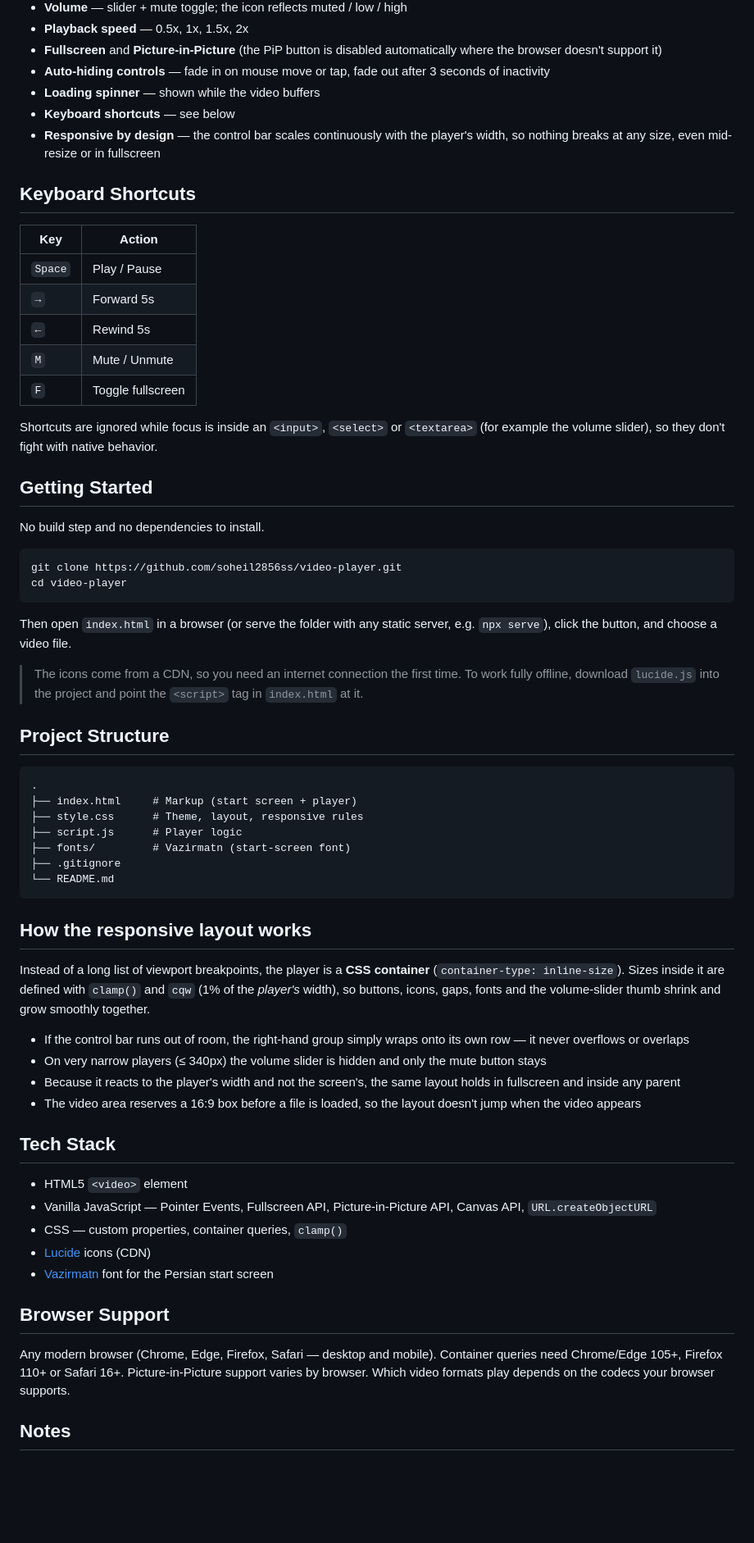
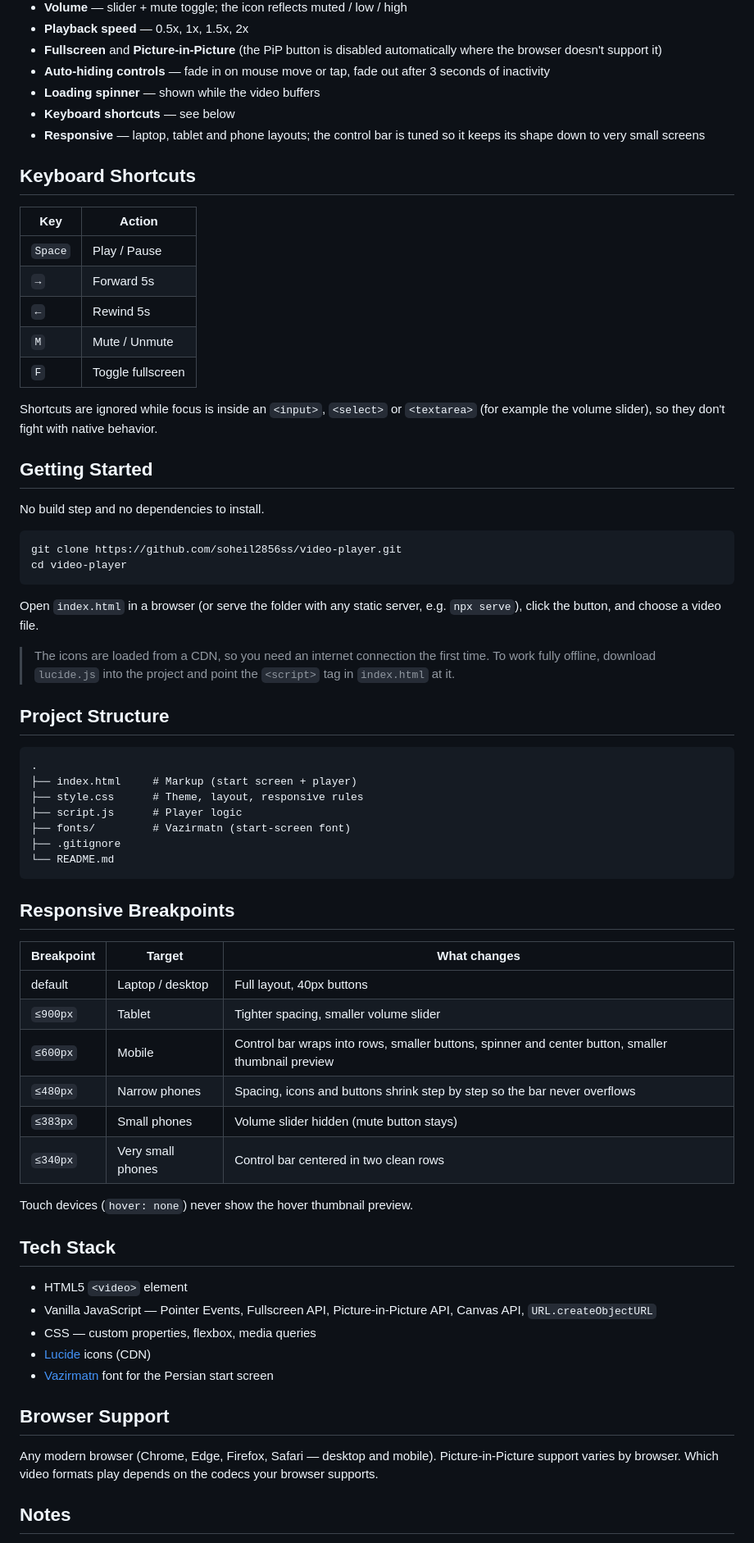
Before and after one commit to soheil2856ss/video-player, a Markdown page: README.md, the part around one of its changes. Shown at 82% size. GitHub-like rendering; blank space fills up the shorter version.

````diff
--- a/README.md
+++ b/README.md
@@ -21,17 +21,17 @@ You pick a video from your own computer, and it plays right in the browser. **Th
 - **Auto-hiding controls** — fade in on mouse move or tap, fade out after 3 seconds of inactivity
 - **Loading spinner** — shown while the video buffers
 - **Keyboard shortcuts** — see below
-- **Responsive by design** — the control bar scales continuously with the player's width, so nothing breaks at any size, even mid-resize or in fullscreen
+- **Responsive** — laptop, tablet and phone layouts; the control bar is tuned so it keeps its shape down to very small screens
 
 ## Keyboard Shortcuts
 
-| Key     | Action             |
-|---------|--------------------|
-| `Space` | Play / Pause       |
-| `→`     | Forward 5s         |
-| `←`     | Rewind 5s          |
-| `M`     | Mute / Unmute      |
-| `F`     | Toggle fullscreen  |
+| Key     | Action            |
+|---------|-------------------|
+| `Space` | Play / Pause      |
+| `→`     | Forward 5s        |
+| `←`     | Rewind 5s         |
+| `M`     | Mute / Unmute     |
+| `F`     | Toggle fullscreen |
 
 Shortcuts are ignored while focus is inside an `<input>`, `<select>` or `<textarea>` (for example the volume slider), so they don't fight with native behavior.
 
@@ -44,9 +44,9 @@ git clone https://github.com/soheil2856ss/video-player.git
 cd video-player
 ```
 
-Then open `index.html` in a browser (or serve the folder with any static server, e.g. `npx serve`), click the button, and choose a video file.
+Open `index.html` in a browser (or serve the folder with any static server, e.g. `npx serve`), click the button, and choose a video file.
 
-> The icons come from a CDN, so you need an internet connection the first time. To work fully offline, download `lucide.js` into the project and point the `<script>` tag in `index.html` at it.
+> The icons are loaded from a CDN, so you need an internet connection the first time. To work fully offline, download `lucide.js` into the project and point the `<script>` tag in `index.html` at it.
 
 ## Project Structure
 
@@ -60,26 +60,30 @@ Then open `index.html` in a browser (or serve the folder with any static server,
 └── README.md
 ```
 
-## How the responsive layout works
+## Responsive Breakpoints
 
-Instead of a long list of viewport breakpoints, the player is a **CSS container** (`container-type: inline-size`). Sizes inside it are defined with `clamp()` and `cqw` (1% of the *player's* width), so buttons, icons, gaps, fonts and the volume-slider thumb shrink and grow smoothly together.
+| Breakpoint | Target            | What changes |
+|------------|-------------------|--------------|
+| default    | Laptop / desktop  | Full layout, 40px buttons |
+| `≤900px`   | Tablet            | Tighter spacing, smaller volume slider |
+| `≤600px`   | Mobile            | Control bar wraps into rows, smaller buttons, spinner and center button, smaller thumbnail preview |
+| `≤480px`   | Narrow phones     | Spacing, icons and buttons shrink step by step so the bar never overflows |
+| `≤383px`   | Small phones      | Volume slider hidden (mute button stays) |
+| `≤340px`   | Very small phones | Control bar centered in two clean rows |
 
-- If the control bar runs out of room, the right-hand group simply wraps onto its own row — it never overflows or overlaps
-- On very narrow players (≤ 340px) the volume slider is hidden and only the mute button stays
-- Because it reacts to the player's width and not the screen's, the same layout holds in fullscreen and inside any parent
-- The video area reserves a 16:9 box before a file is loaded, so the layout doesn't jump when the video appears
+Touch devices (`hover: none`) never show the hover thumbnail preview.
 
 ## Tech Stack
 
 - HTML5 `<video>` element
 - Vanilla JavaScript — Pointer Events, Fullscreen API, Picture-in-Picture API, Canvas API, `URL.createObjectURL`
-- CSS — custom properties, container queries, `clamp()`
+- CSS — custom properties, flexbox, media queries
 - [Lucide](https://lucide.dev/) icons (CDN)
 - [Vazirmatn](https://github.com/rastikerdar/vazirmatn) font for the Persian start screen
 
 ## Browser Support
 
-Any modern browser (Chrome, Edge, Firefox, Safari — desktop and mobile). Container queries need Chrome/Edge 105+, Firefox 110+ or Safari 16+. Picture-in-Picture support varies by browser. Which video formats play depends on the codecs your browser supports.
+Any modern browser (Chrome, Edge, Firefox, Safari — desktop and mobile). Picture-in-Picture support varies by browser. Which video formats play depends on the codecs your browser supports.
 
 ## Notes
 
````
Also changed, not shown: other parts of README.md (+3 -3 lines).
